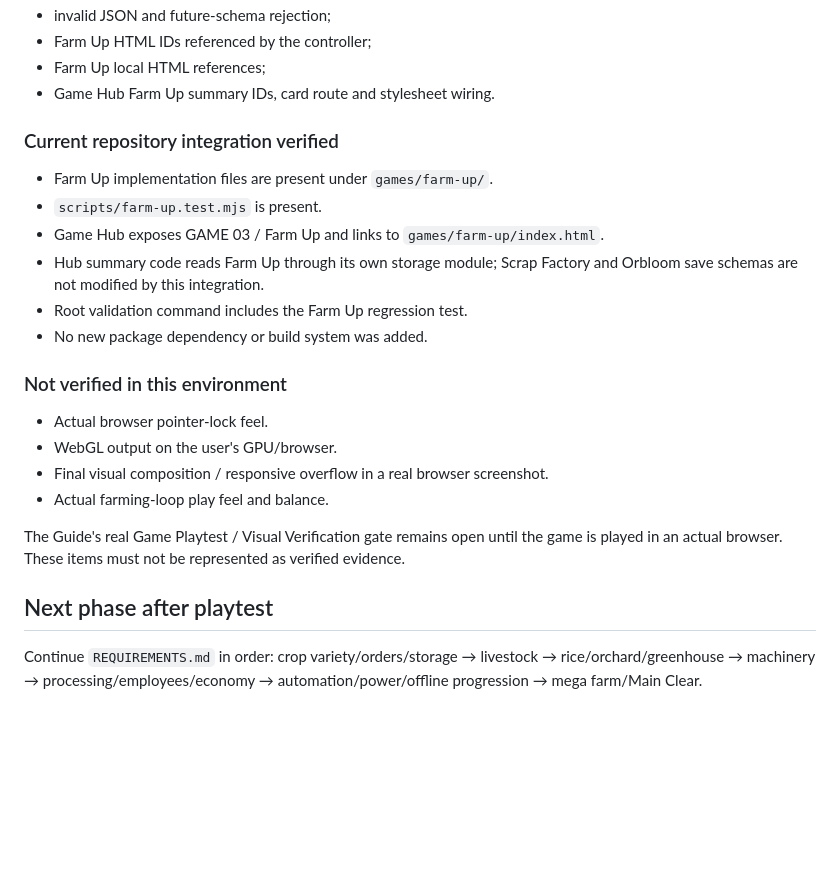
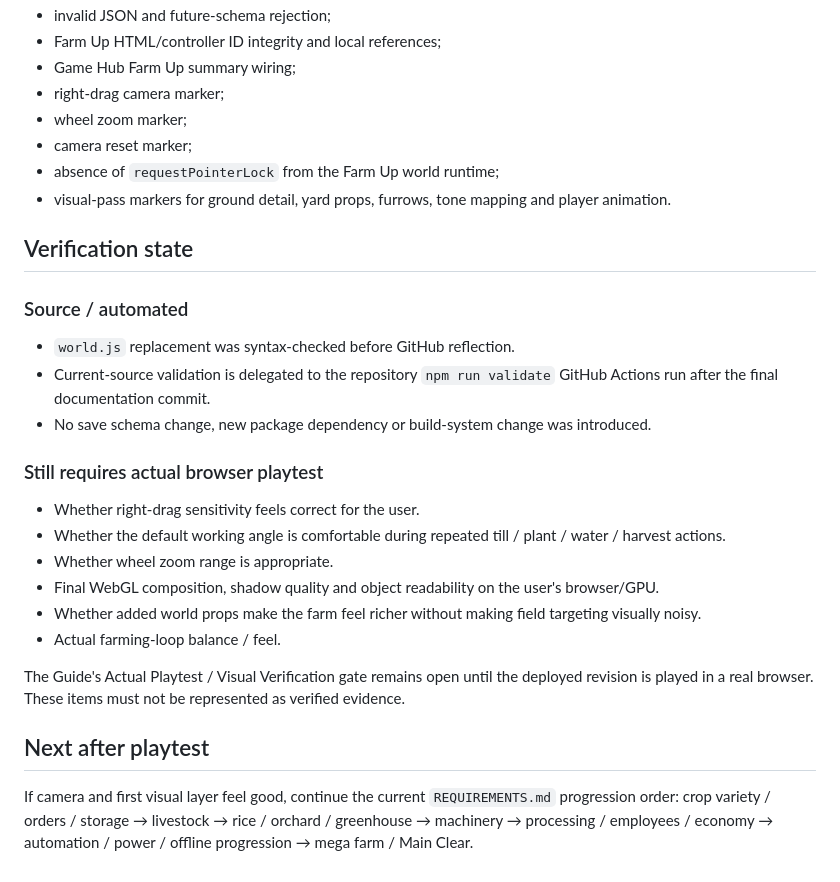
Before and after one commit to EliteMay/game, a Markdown page: games/farm-up/WORK_REPORT.md, the part around one of its changes. Drawn GitHub-style; blank space fills up the shorter version.

```diff
--- a/games/farm-up/WORK_REPORT.md
+++ b/games/farm-up/WORK_REPORT.md
@@ -40,26 +78,31 @@ Phase: Vertical Slice / Playable MVP implementation
 - invalid JSON and future-schema rejection;
-- Farm Up HTML IDs referenced by the controller;
-- Farm Up local HTML references;
-- Game Hub Farm Up summary IDs, card route and stylesheet wiring.
+- Farm Up HTML/controller ID integrity and local references;
+- Game Hub Farm Up summary wiring;
+- right-drag camera marker;
+- wheel zoom marker;
+- camera reset marker;
+- absence of `requestPointerLock` from the Farm Up world runtime;
+- visual-pass markers for ground detail, yard props, furrows, tone mapping and player animation.
 
-### Current repository integration verified
+## Verification state
 
-- Farm Up implementation files are present under `games/farm-up/`.
-- `scripts/farm-up.test.mjs` is present.
-- Game Hub exposes GAME 03 / Farm Up and links to `games/farm-up/index.html`.
-- Hub summary code reads Farm Up through its own storage module; Scrap Factory and Orbloom save schemas are not modified by this integration.
-- Root validation command includes the Farm Up regression test.
-- No new package dependency or build system was added.
+### Source / automated
 
-### Not verified in this environment
+- `world.js` replacement was syntax-checked before GitHub reflection.
+- Current-source validation is delegated to the repository `npm run validate` GitHub Actions run after the final documentation commit.
+- No save schema change, new package dependency or build-system change was introduced.
 
-- Actual browser pointer-lock feel.
-- WebGL output on the user's GPU/browser.
-- Final visual composition / responsive overflow in a real browser screenshot.
-- Actual farming-loop play feel and balance.
+### Still requires actual browser playtest
 
-The Guide's real Game Playtest / Visual Verification gate remains open until the game is played in an actual browser. These items must not be represented as verified evidence.
+- Whether right-drag sensitivity feels correct for the user.
+- Whether the default working angle is comfortable during repeated till / plant / water / harvest actions.
+- Whether wheel zoom range is appropriate.
+- Final WebGL composition, shadow quality and object readability on the user's browser/GPU.
+- Whether added world props make the farm feel richer without making field targeting visually noisy.
+- Actual farming-loop balance / feel.
 
-## Next phase after playtest
+The Guide's Actual Playtest / Visual Verification gate remains open until the deployed revision is played in a real browser. These items must not be represented as verified evidence.
 
-Continue `REQUIREMENTS.md` in order: crop variety/orders/storage → livestock → rice/orchard/greenhouse → machinery → processing/employees/economy → automation/power/offline progression → mega farm/Main Clear.
+## Next after playtest
+
+If camera and first visual layer feel good, continue the current `REQUIREMENTS.md` progression order: crop variety / orders / storage → livestock → rice / orchard / greenhouse → machinery → processing / employees / economy → automation / power / offline progression → mega farm / Main Clear.
```
Also changed, not shown: other parts of games/farm-up/WORK_REPORT.md (+57 -19 lines).
